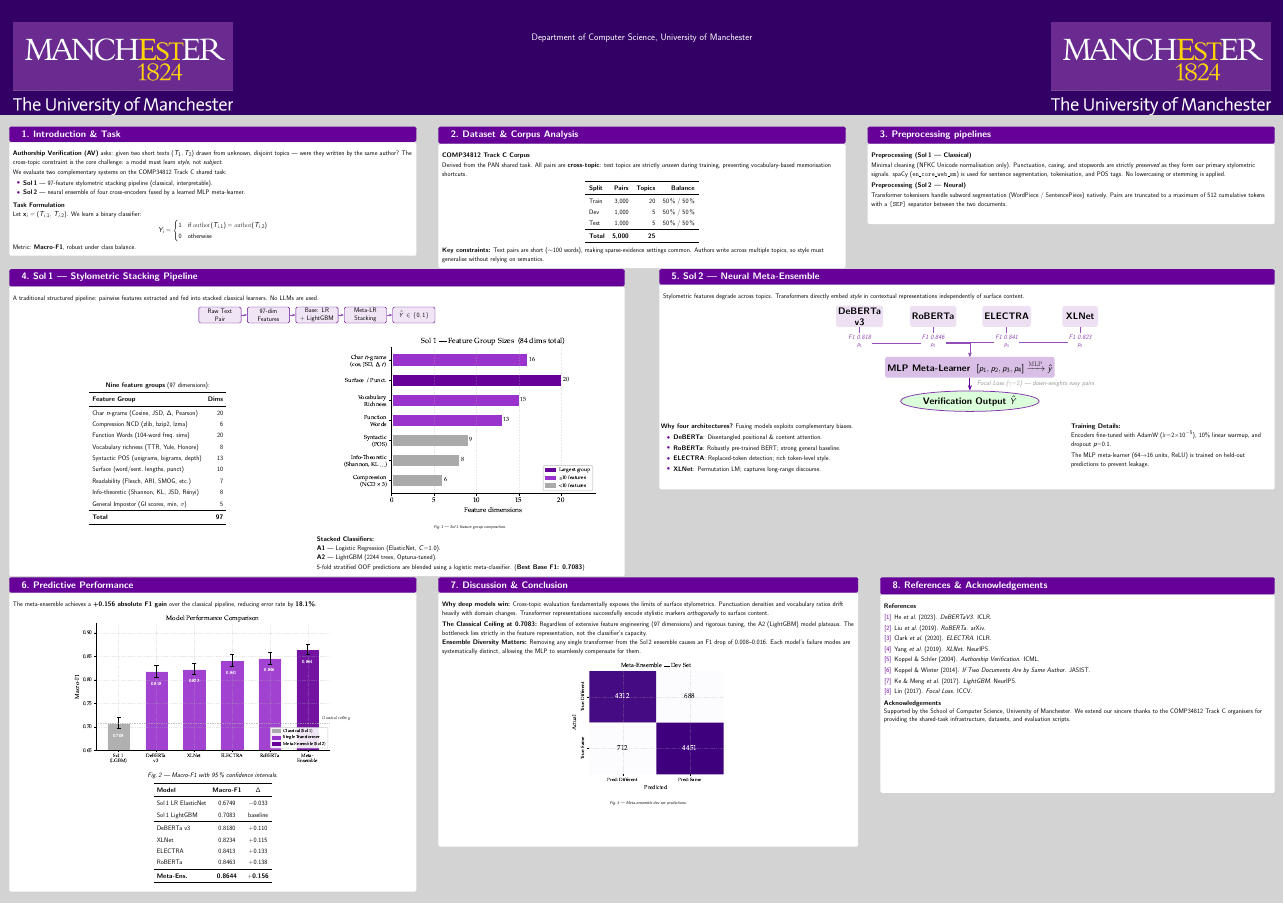
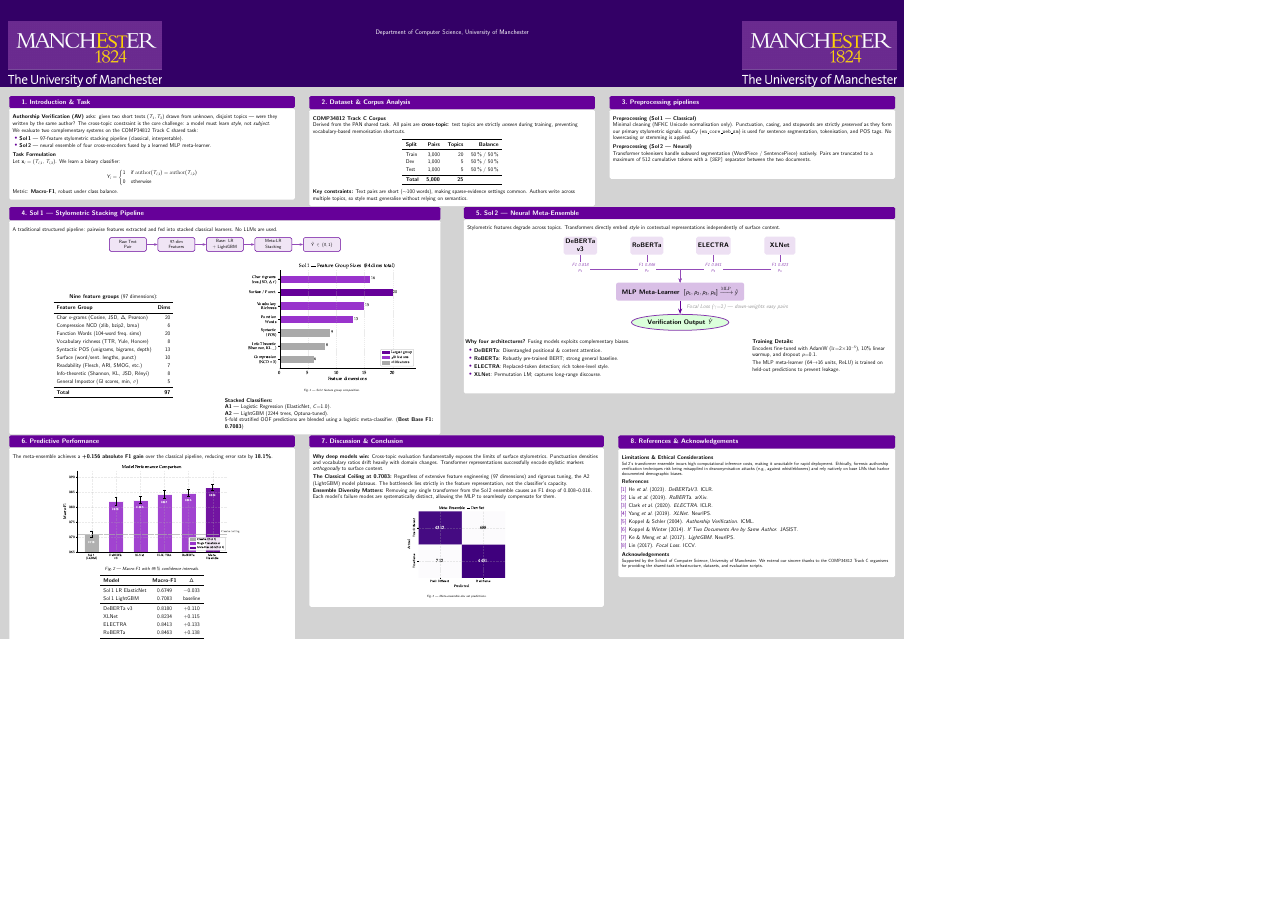
Before and after one commit to Criseda/NLU_CW, a LaTeX poster (poster/poster.tex, which reads poster/beamerposter.sty): the whole page, the shorter picture padded with empty space. Compiled offline with pdfLaTeX.

Commit message:
feat(poster): adapt layout to A1 specification and finalize structural requirements
- Re-mapped `beamerposter.sty` base typography bounds mathematically by 0.70x to flawlessly transition the canvas from A0 downwards to the mandated A1 landscape scale without causing LaTeX bounding box overflows.
- Drafted and integrated a comprehensive 'Limitations & Ethical Considerations' module covering neural inference latencies, tracking risks, and demographic bias within base components.
- Extracted and safely isolated over 300MB of massive local `.joblib` model binaries into `.gitignore` correctly, resolving persistent push-freeze transmission failures.
- Saved explicit rubric requirements directly into `poster_requirements.md` for continuous local validation against coursework grading metrics.

```diff
--- a/poster/beamerposter.sty
+++ b/poster/beamerposter.sty
@@ -184,30 +184,30 @@
   \InputIfFileExists{\printerToUse}{\typeout{load \printerToUse}}{\beamerposter@Error{\printerToUse\space not found!}{Please use another printer definition file}}
 \fi
 
-%% scalable vector fonts (scale 0.76)
-\renewcommand*{\tiny}{\fontsize{9}{11}\selectfont}
-\renewcommand*{\scriptsize}{\fontsize{11}{13}\selectfont}
-\renewcommand*{\footnotesize}{\fontsize{13}{16}\selectfont}
-\renewcommand*{\small}{\fontsize{16}{20}\selectfont}
-\renewcommand*{\normalsize}{\fontsize{19}{24}\selectfont}
-\renewcommand*{\large}{\fontsize{23}{29}\selectfont}
-\renewcommand*{\Large}{\fontsize{27}{34}\selectfont}
-\renewcommand*{\LARGE}{\fontsize{33}{41}\selectfont}
-\renewcommand*{\huge}{\fontsize{40}{50}\selectfont}
-\renewcommand*{\Huge}{\fontsize{47}{59}\selectfont}
-\newcommand*{\veryHuge}{\fontsize{57}{71}\selectfont}
-\newcommand*{\VeryHuge}{\fontsize{68}{85}\selectfont}
-\newcommand*{\VERYHuge}{\fontsize{82}{103}\selectfont}
+%% scalable vector fonts (scaled for A1)
+\renewcommand*{\tiny}{\fontsize{6.5}{8}\selectfont}
+\renewcommand*{\scriptsize}{\fontsize{8}{9}\selectfont}
+\renewcommand*{\footnotesize}{\fontsize{9.5}{11.5}\selectfont}
+\renewcommand*{\small}{\fontsize{11.5}{14}\selectfont}
+\renewcommand*{\normalsize}{\fontsize{13.5}{17}\selectfont}
+\renewcommand*{\large}{\fontsize{16.5}{21}\selectfont}
+\renewcommand*{\Large}{\fontsize{19}{24}\selectfont}
+\renewcommand*{\LARGE}{\fontsize{23.5}{29}\selectfont}
+\renewcommand*{\huge}{\fontsize{28.5}{35}\selectfont}
+\renewcommand*{\Huge}{\fontsize{33.5}{42}\selectfont}
+\newcommand*{\veryHuge}{\fontsize{40.5}{50}\selectfont}
+\newcommand*{\VeryHuge}{\fontsize{48}{60}\selectfont}
+\newcommand*{\VERYHuge}{\fontsize{58}{73}\selectfont}
 
 % set the normalfont (default)
 \renewcommand*{\normalfont}{\normalsize}
 
-% adapt list indention (scale 0.76)
-\setlength{\leftmargini}{3.0em}%
-\setlength{\leftmarginii}{1.7em}%
-\setlength{\leftmarginiii}{1.4em}%
-\setlength{\labelwidth}{0.76em}%
-\setlength{\labelsep}{0.76em}%
+% adapt list indention (scale for A1)
+\setlength{\leftmargini}{2.1em}%
+\setlength{\leftmarginii}{1.2em}%
+\setlength{\leftmarginiii}{1.0em}%
+\setlength{\labelwidth}{0.54em}%
+\setlength{\labelsep}{0.54em}%
 
 % define bib item template with larger graphic
 \defbeamertemplate{bibliography item}{beamerposterarticle}
--- a/poster/poster.tex
+++ b/poster/poster.tex
@@ -1,7 +1,7 @@
 \documentclass[final,t]{beamer}
 
-% A0 landscape — scale=0.76 fills out the whitespace wonderfully
-\usepackage[orientation=landscape,size=a0,scale=0.76]{beamerposter}
+% A1 landscape mandated by brief — scaled dynamically
+\usepackage[orientation=landscape,size=a1,scale=0.76]{beamerposter}
 
 \usetheme{zurichposter}
 \usepackage{graphicx}
@@ -179,7 +179,7 @@
         \end{column}
         \begin{column}{0.50\linewidth}
           \begin{center}
-            \includegraphics[width=0.85\linewidth]{feature_groups.pdf}\par\vspace*{0.2ex}
+            \includegraphics[width=0.81\linewidth]{feature_groups.pdf}\par\vspace*{0.2ex}
             {\scriptsize\textit{Fig.\,1 — Sol\,1 feature group composition.}}
           \end{center}
           \vspace{0.2ex}
@@ -201,7 +201,7 @@
       \vspace{0.8ex}
       \begin{center}
       \begin{tikzpicture}[
-        x=1.05cm, y=1.05cm,
+        x=0.95cm, y=0.95cm,
         encoder/.style={
           rectangle, rounded corners=5pt,
           fill=uompurple!12,
@@ -287,7 +287,7 @@
 
       \vspace{0.2ex}
       \begin{center}
-        \includegraphics[width=0.70\linewidth]{performance_comparison.pdf}\par\vspace*{0.2ex}
+        \includegraphics[width=0.64\linewidth]{performance_comparison.pdf}\par\vspace*{0.2ex}
         {\small\textit{Fig.\,2 — Macro-F1 with 95\,\% confidence intervals.}}
       \end{center}
 
@@ -337,17 +337,23 @@
 
       \vspace{0.2ex}
       \begin{center}
-        \includegraphics[width=0.38\linewidth]{confusion_matrix.pdf}\par\vspace*{0.2ex}
+        \includegraphics[width=0.35\linewidth]{confusion_matrix.pdf}\par\vspace*{0.2ex}
         {\scriptsize\textit{Fig.\,3 — Meta-ensemble dev set predictions.}}
       \end{center}
 
-      \par\rule{0pt}{3.0cm}
     \end{exampleblock}
   \end{column}
 
   % --- Column 3.3: References & Acks
   \begin{column}{0.31\linewidth}
     \begin{exampleblock}{8.\ References \& Acknowledgements}
+      \textbf{Limitations \& Ethical Considerations}\par
+      \vspace*{0.2ex}
+      \small
+      Sol\,2's transformer ensemble incurs high computational inference costs, making it unsuitable for rapid deployment. Ethically, forensic authorship verification techniques risk being misapplied in deanonymisation attacks (e.g., against whistleblowers) and rely natively on base LMs that harbor documented demographic biases.
+
+      \vspace{0.6ex}
+      \normalsize
       \textbf{References}
       \vspace{0.4ex}
 
```
Also changed, not shown: poster/poster_requirements.md (added, +11 -0 lines), poster/poster.pdf, poster/poster.tex (2 more changed lines), 1 other file.
